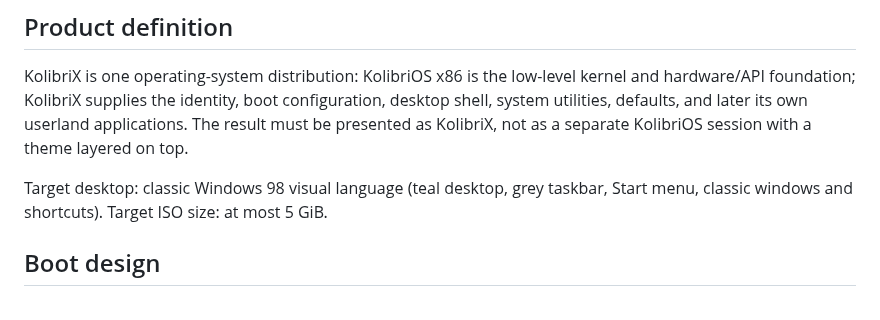
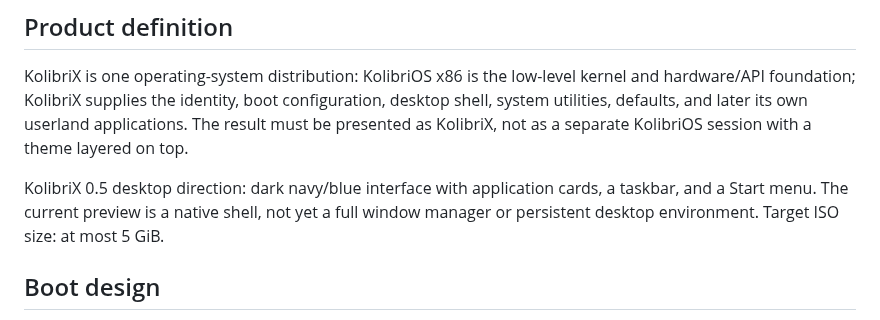
Before and after one commit to veniaminminaj-tech/Nnoobos-, a Markdown page: kolibrix/docs/architecture.md, the part around the change. Drawn GitHub-style.

Commit message:
Document KolibriX 0.5 preview scope

```diff
--- a/kolibrix/docs/architecture.md
+++ b/kolibrix/docs/architecture.md
@@ -4,7 +4,7 @@
 
 KolibriX is one operating-system distribution: KolibriOS x86 is the low-level kernel and hardware/API foundation; KolibriX supplies the identity, boot configuration, desktop shell, system utilities, defaults, and later its own userland applications. The result must be presented as KolibriX, not as a separate KolibriOS session with a theme layered on top.
 
-Target desktop: classic Windows 98 visual language (teal desktop, grey taskbar, Start menu, classic windows and shortcuts). Target ISO size: at most 5 GiB.
+KolibriX 0.5 desktop direction: dark navy/blue interface with application cards, a taskbar, and a Start menu. The current preview is a native shell, not yet a full window manager or persistent desktop environment. Target ISO size: at most 5 GiB.
 
 ## Boot design
 
```
